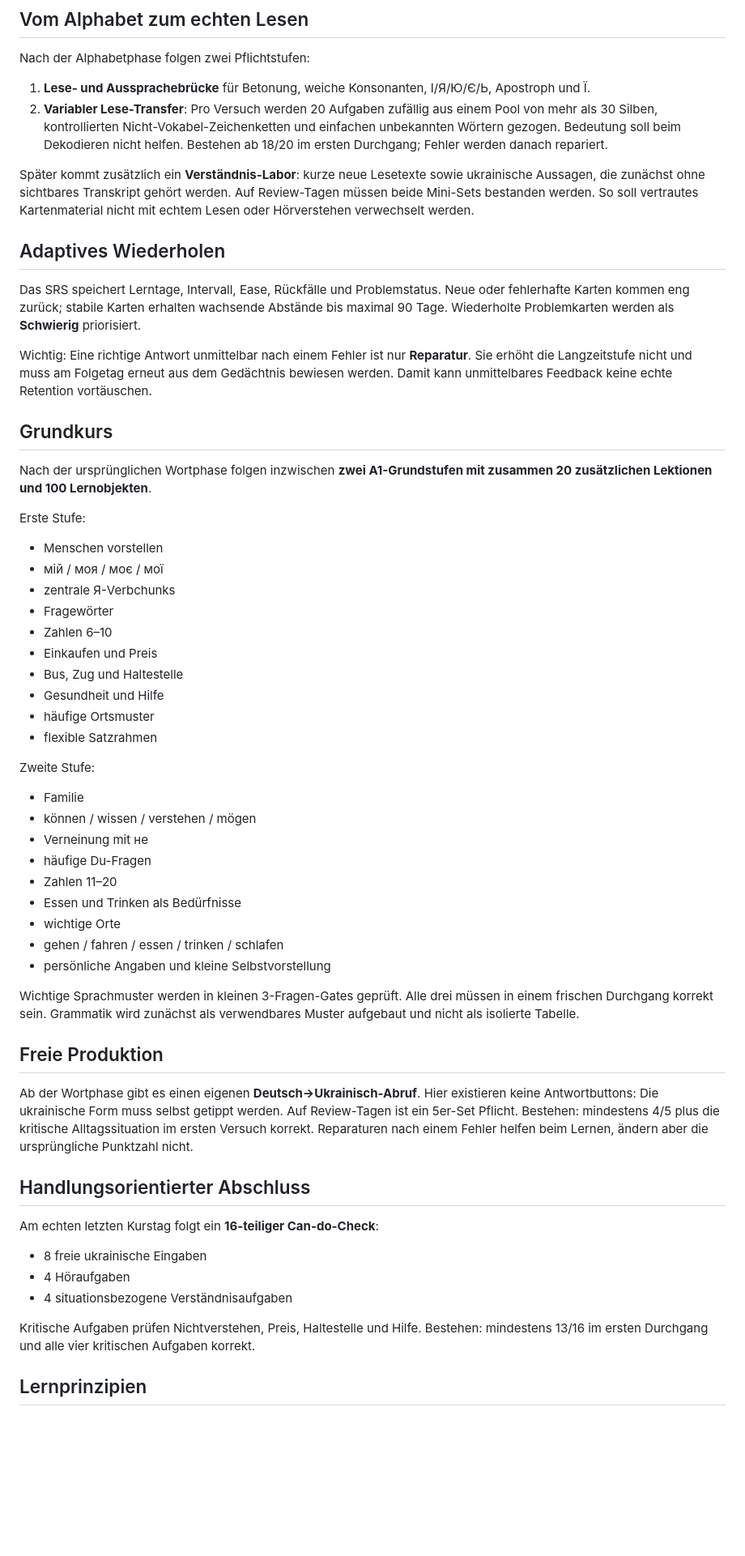
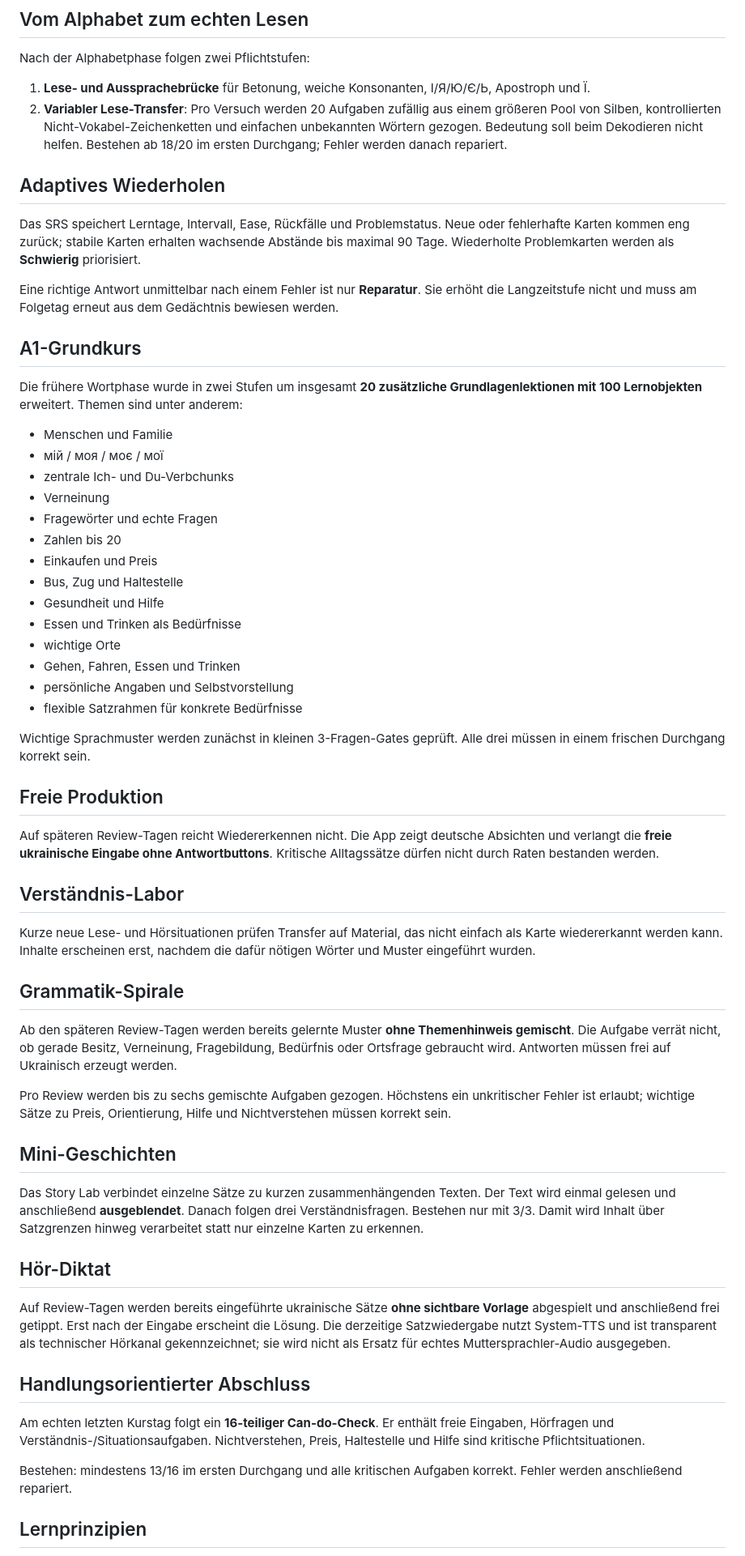
Before and after one commit to disorder119/ua-study-c9q7m4x8r2k6v5n, a Markdown page: README.md, the part around one of its changes. Shown at 81% size. GitHub-like rendering; blank space fills up the shorter version.

Commit message:
Dokumentiere Lernengine v20 mit Grammar Spiral, Stories und Diktat

```diff
--- a/README.md
+++ b/README.md
@@ -17,58 +17,62 @@ Alle 33 Alphabetzeichen besitzen eine menschliche ukrainische Referenz auf Wikim
 Nach der Alphabetphase folgen zwei Pflichtstufen:
 
 1. **Lese- und Aussprachebrücke** für Betonung, weiche Konsonanten, І/Я/Ю/Є/Ь, Apostroph und Ї.
-2. **Variabler Lese-Transfer**: Pro Versuch werden 20 Aufgaben zufällig aus einem Pool von mehr als 30 Silben, kontrollierten Nicht-Vokabel-Zeichenketten und einfachen unbekannten Wörtern gezogen. Bedeutung soll beim Dekodieren nicht helfen. Bestehen ab 18/20 im ersten Durchgang; Fehler werden danach repariert.
-
-Später kommt zusätzlich ein **Verständnis-Labor**: kurze neue Lesetexte sowie ukrainische Aussagen, die zunächst ohne sichtbares Transkript gehört werden. Auf Review-Tagen müssen beide Mini-Sets bestanden werden. So soll vertrautes Kartenmaterial nicht mit echtem Lesen oder Hörverstehen verwechselt werden.
+2. **Variabler Lese-Transfer**: Pro Versuch werden 20 Aufgaben zufällig aus einem größeren Pool von Silben, kontrollierten Nicht-Vokabel-Zeichenketten und einfachen unbekannten Wörtern gezogen. Bedeutung soll beim Dekodieren nicht helfen. Bestehen ab 18/20 im ersten Durchgang; Fehler werden danach repariert.
 
 ## Adaptives Wiederholen
 
 Das SRS speichert Lerntage, Intervall, Ease, Rückfälle und Problemstatus. Neue oder fehlerhafte Karten kommen eng zurück; stabile Karten erhalten wachsende Abstände bis maximal 90 Tage. Wiederholte Problemkarten werden als **Schwierig** priorisiert.
 
-Wichtig: Eine richtige Antwort unmittelbar nach einem Fehler ist nur **Reparatur**. Sie erhöht die Langzeitstufe nicht und muss am Folgetag erneut aus dem Gedächtnis bewiesen werden. Damit kann unmittelbares Feedback keine echte Retention vortäuschen.
+Eine richtige Antwort unmittelbar nach einem Fehler ist nur **Reparatur**. Sie erhöht die Langzeitstufe nicht und muss am Folgetag erneut aus dem Gedächtnis bewiesen werden.
 
-## Grundkurs
+## A1-Grundkurs
 
-Nach der ursprünglichen Wortphase folgen inzwischen **zwei A1-Grundstufen mit zusammen 20 zusätzlichen Lektionen und 100 Lernobjekten**.
+Die frühere Wortphase wurde in zwei Stufen um insgesamt **20 zusätzliche Grundlagenlektionen mit 100 Lernobjekten** erweitert. Themen sind unter anderem:
 
-Erste Stufe:
-- Menschen vorstellen
+- Menschen und Familie
 - мій / моя / моє / мої
-- zentrale Я-Verbchunks
-- Fragewörter
-- Zahlen 6–10
+- zentrale Ich- und Du-Verbchunks
+- Verneinung
+- Fragewörter und echte Fragen
+- Zahlen bis 20
 - Einkaufen und Preis
 - Bus, Zug und Haltestelle
 - Gesundheit und Hilfe
-- häufige Ortsmuster
-- flexible Satzrahmen
-
-Zweite Stufe:
-- Familie
-- können / wissen / verstehen / mögen
-- Verneinung mit не
-- häufige Du-Fragen
-- Zahlen 11–20
 - Essen und Trinken als Bedürfnisse
 - wichtige Orte
-- gehen / fahren / essen / trinken / schlafen
-- persönliche Angaben und kleine Selbstvorstellung
+- Gehen, Fahren, Essen und Trinken
+- persönliche Angaben und Selbstvorstellung
+- flexible Satzrahmen für konkrete Bedürfnisse
 
-Wichtige Sprachmuster werden in kleinen 3-Fragen-Gates geprüft. Alle drei müssen in einem frischen Durchgang korrekt sein. Grammatik wird zunächst als verwendbares Muster aufgebaut und nicht als isolierte Tabelle.
+Wichtige Sprachmuster werden zunächst in kleinen 3-Fragen-Gates geprüft. Alle drei müssen in einem frischen Durchgang korrekt sein.
 
 ## Freie Produktion
 
-Ab der Wortphase gibt es einen eigenen **Deutsch→Ukrainisch-Abruf**. Hier existieren keine Antwortbuttons: Die ukrainische Form muss selbst getippt werden. Auf Review-Tagen ist ein 5er-Set Pflicht. Bestehen: mindestens 4/5 plus die kritische Alltagssituation im ersten Versuch korrekt. Reparaturen nach einem Fehler helfen beim Lernen, ändern aber die ursprüngliche Punktzahl nicht.
+Auf späteren Review-Tagen reicht Wiedererkennen nicht. Die App zeigt deutsche Absichten und verlangt die **freie ukrainische Eingabe ohne Antwortbuttons**. Kritische Alltagssätze dürfen nicht durch Raten bestanden werden.
+
+## Verständnis-Labor
+
+Kurze neue Lese- und Hörsituationen prüfen Transfer auf Material, das nicht einfach als Karte wiedererkannt werden kann. Inhalte erscheinen erst, nachdem die dafür nötigen Wörter und Muster eingeführt wurden.
+
+## Grammatik-Spirale
+
+Ab den späteren Review-Tagen werden bereits gelernte Muster **ohne Themenhinweis gemischt**. Die Aufgabe verrät nicht, ob gerade Besitz, Verneinung, Fragebildung, Bedürfnis oder Ortsfrage gebraucht wird. Antworten müssen frei auf Ukrainisch erzeugt werden.
+
+Pro Review werden bis zu sechs gemischte Aufgaben gezogen. Höchstens ein unkritischer Fehler ist erlaubt; wichtige Sätze zu Preis, Orientierung, Hilfe und Nichtverstehen müssen korrekt sein.
+
+## Mini-Geschichten
+
+Das Story Lab verbindet einzelne Sätze zu kurzen zusammenhängenden Texten. Der Text wird einmal gelesen und anschließend **ausgeblendet**. Danach folgen drei Verständnisfragen. Bestehen nur mit 3/3. Damit wird Inhalt über Satzgrenzen hinweg verarbeitet statt nur einzelne Karten zu erkennen.
+
+## Hör-Diktat
+
+Auf Review-Tagen werden bereits eingeführte ukrainische Sätze **ohne sichtbare Vorlage** abgespielt und anschließend frei getippt. Erst nach der Eingabe erscheint die Lösung. Die derzeitige Satzwiedergabe nutzt System-TTS und ist transparent als technischer Hörkanal gekennzeichnet; sie wird nicht als Ersatz für echtes Muttersprachler-Audio ausgegeben.
 
 ## Handlungsorientierter Abschluss
 
-Am echten letzten Kurstag folgt ein **16-teiliger Can-do-Check**:
+Am echten letzten Kurstag folgt ein **16-teiliger Can-do-Check**. Er enthält freie Eingaben, Hörfragen und Verständnis-/Situationsaufgaben. Nichtverstehen, Preis, Haltestelle und Hilfe sind kritische Pflichtsituationen.
 
-- 8 freie ukrainische Eingaben
-- 4 Höraufgaben
-- 4 situationsbezogene Verständnisaufgaben
-
-Kritische Aufgaben prüfen Nichtverstehen, Preis, Haltestelle und Hilfe. Bestehen: mindestens 13/16 im ersten Durchgang und alle vier kritischen Aufgaben korrekt.
+Bestehen: mindestens 13/16 im ersten Durchgang und alle kritischen Aufgaben korrekt. Fehler werden anschließend repariert.
 
 ## Lernprinzipien
 
```
Also changed, not shown: other parts of README.md (+5 -2 lines).
